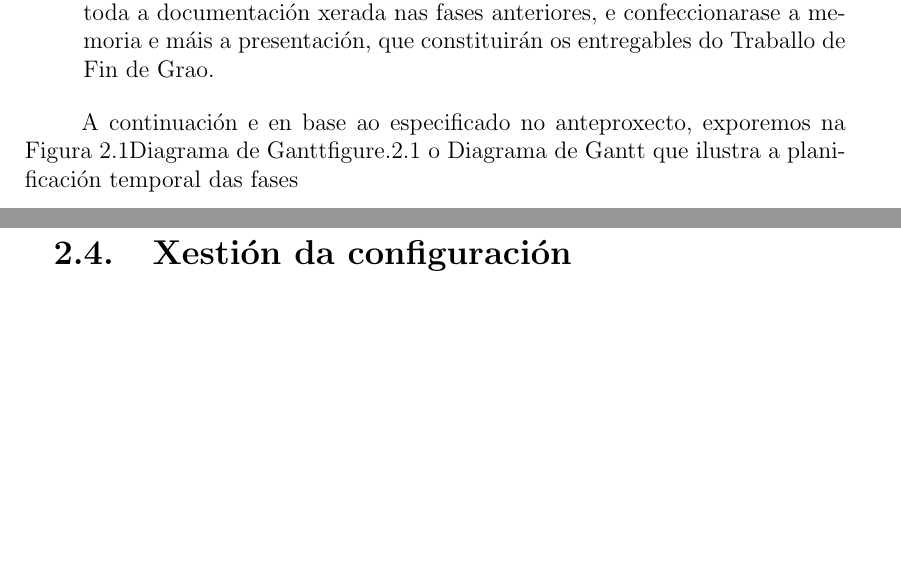
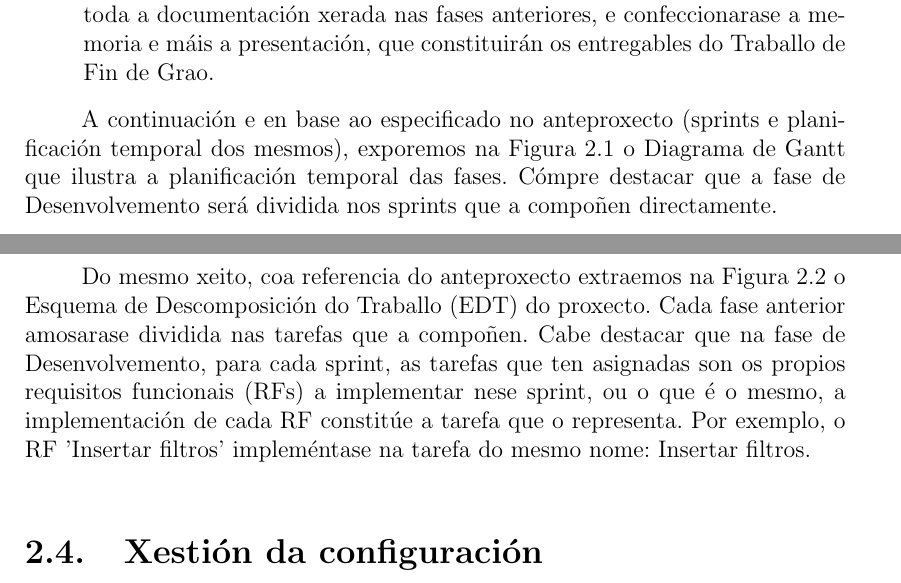
Before and after one commit to DavidGMarquez/JDataMotion, a LaTeX book (doc/mem/traballo.tex, which reads doc/mem/capitulos/cap2.tex): two parts of pages 25 and 26 of 65 before the commit and two parts of pages 25 and 27 of 67 after it, joined at a grey line, cut so that both start at the same text, the shorter picture padded with empty space. The pictures show the PDF file doc/mem/traballo.pdf that the author committed with the source.

Commit message:
Gantt e EDT

```diff
--- a/doc/mem/capitulos/cap2.tex
+++ b/doc/mem/capitulos/cap2.tex
@@ -145,13 +145,22 @@ A metodoloxía Scrum caracterízase como ben dixemos polo solapamento das fases
 \item[Documentación:] Abrangue 5 semanas de traballo. Nesta fase recompilarase toda a documentación xerada nas fases anteriores, e confeccionarase a memoria e máis a presentación, que constituirán os entregables do Traballo de Fin de Grao.
 \end{description}
 
-A continuación e en base ao especificado no anteproxecto, exporemos na Figura \ref{gantt} o Diagrama de Gantt que ilustra a planificación temporal das fases
+A continuación e en base ao especificado no anteproxecto (sprints e planificación temporal dos mesmos), exporemos na Figura \ref{gantt} o Diagrama de Gantt que ilustra a planificación temporal das fases. Cómpre destacar que a fase de Desenvolvemento será dividida nos sprints que a compoñen directamente.
 
 \begin{figure}
 \centering
-\includegraphics[width=10cm]{figuras/logo_usc} %TODO
+\includegraphics[width=\textwidth,height=\textheight,keepaspectratio]{figuras/gantt}
 \caption{Diagrama de Gantt}
 \label{gantt}
+\end{figure}
+
+Do mesmo xeito, coa referencia do anteproxecto extraemos na Figura \ref{edt} o Esquema de Descomposición do Traballo (EDT) do proxecto. Cada fase anterior amosarase dividida nas tarefas que a compoñen. Cabe destacar que na fase de Desenvolvemento, para cada sprint, as tarefas que ten asignadas son os propios requisitos funcionais (RFs) a implementar nese sprint, ou o que é o mesmo, a implementación de cada RF constitúe a tarefa que o representa. Por exemplo, o RF 'Insertar filtros' impleméntase na tarefa do mesmo nome: Insertar filtros.
+
+\begin{figure}
+\centering
+\includegraphics[width=\textwidth,height=\textheight,keepaspectratio]{figuras/edt}
+\caption{Esquema de Descomposición do Traballo (EDT)}
+\label{edt}
 \end{figure}
 
 \section{Xestión da configuración}
```
Also changed, not shown: doc/mem/capitulos/introducion.tex (+1 -1 lines), doc/Anteproxecto.pdf, doc/mem/traballo.pdf, doc/mem/capitulos/cap2.tex (15 more changed lines), 23 other files.
